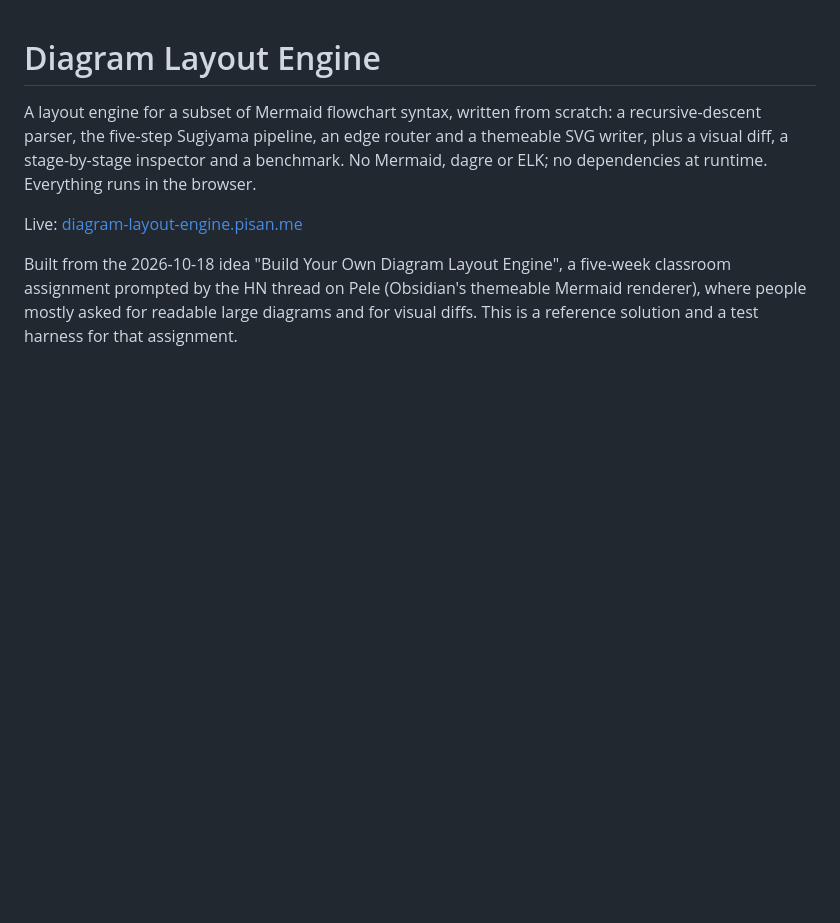
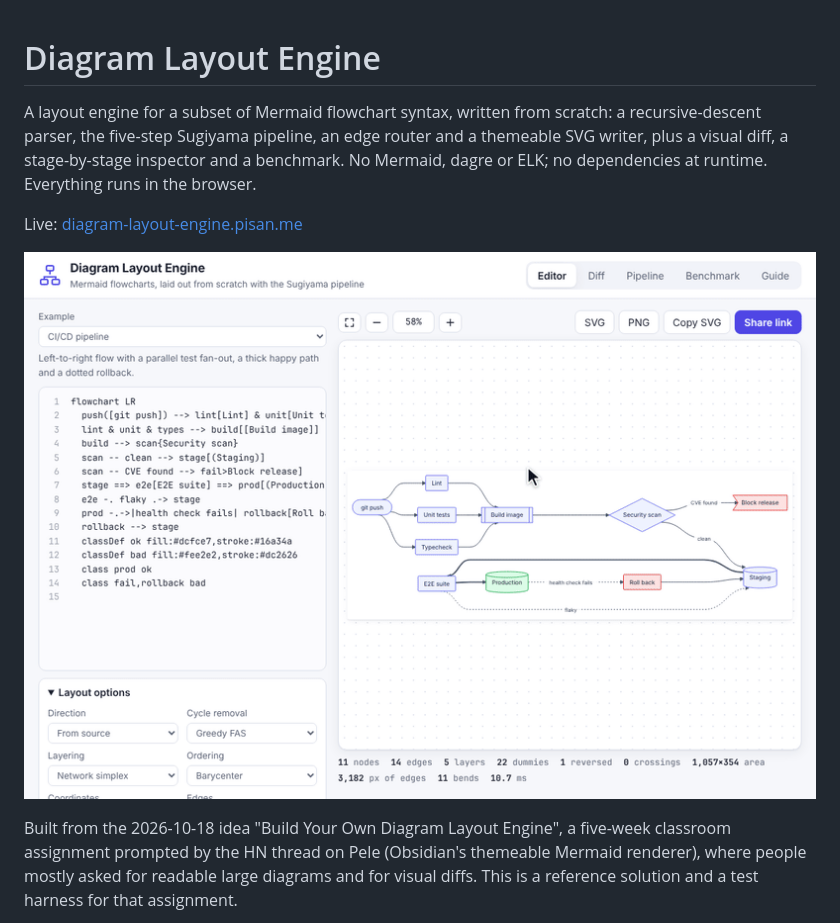
Before and after one commit to pisan-labs/diagram-layout-engine, a Markdown page: README.md, the part around the change. Rendered like a GitHub page; pictures changed too: demo.gif (added); blank space fills up the shorter version.

Commit message:
docs: demo GIFs for cron-cartographer, data-structure-city, diagram-layout-engine, edit-graph-lab, elevator-algorithm-lab, fork-count, game-palette-inspector
Co-Authored-By: Claude Opus 5.5 <noreply@anthropic.com>
Claude-Session: https://claude.ai/code/session_01JyJzMWb3VbR5SwQeFubNHm

```diff
--- a/README.md
+++ b/README.md
@@ -7,6 +7,8 @@ benchmark. No Mermaid, dagre or ELK; no dependencies at runtime. Everything
 runs in the browser.
 
 Live: [diagram-layout-engine.pisan.me](https://diagram-layout-engine.pisan.me)
+
+![Typing a new edge into the Mermaid source re-lays out the CI/CD flowchart, then switching direction to top-to-bottom and the theme to blueprint redraws it, and hovering a node highlights its edges](demo.gif)
 
 Built from the 2026-10-18 idea "Build Your Own Diagram Layout Engine", a
 five-week classroom assignment prompted by the HN thread on Pele (Obsidian's
```
